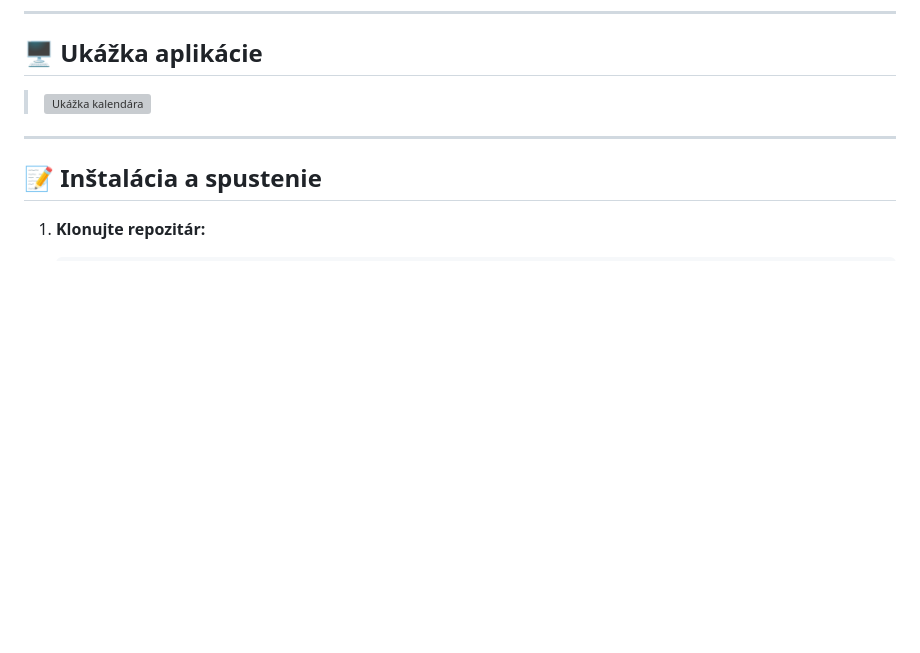
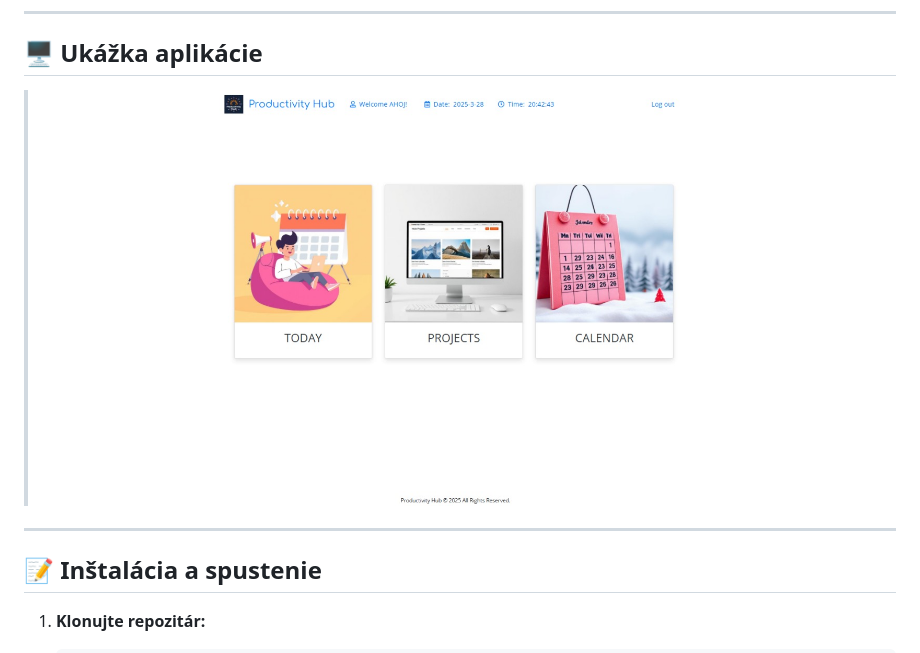
Before and after one commit to Sokoliz/TASK-VAULT-uloharen, a Markdown page: README.md, the part around the change. Rendered like a GitHub page; blank space fills up the shorter version; grey boxes are pictures that could not be loaded.

```diff
--- a/README.md
+++ b/README.md
@@ -34,7 +34,7 @@ Vitajte v mojom záverečnom študentskom projekte!
 
 ## 🖥️ Ukážka aplikácie
 
-> ![Ukážka kalendára](img/ukazka.jpg)
+> ![Ukážka kalendára](public/img/ukazka.jpg)
 
 ---
 
```
